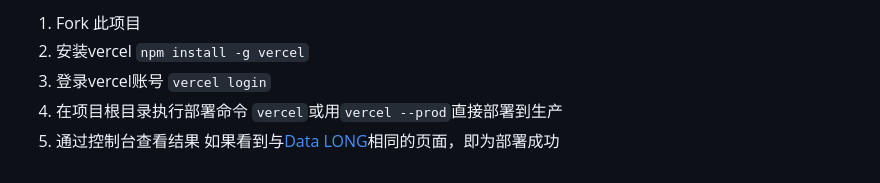
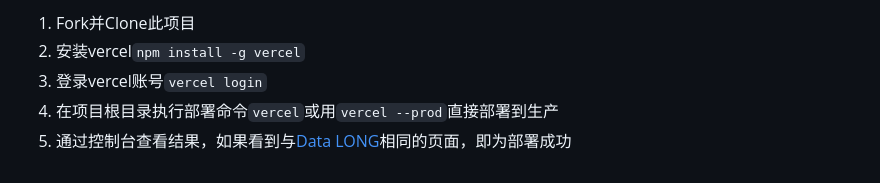
Before and after one commit to Ninohana/data-long, a Markdown page: README.md, the part around one of its changes. GitHub-like rendering.

````diff
--- a/README.md
+++ b/README.md
@@ -201,10 +201,6 @@ localhost:3000/champion/202/perk?lane=bottom&order=showrate&by=desc
 
-1. Fork 此项目
-2. 安装vercel
-   ```npm install -g vercel```
-3. 登录vercel账号
-   ```vercel login```
-4. 在项目根目录执行部署命令
-   ```vercel```或用```vercel --prod```直接部署到生产
-5. 通过控制台查看结果
-   如果看到与[Data LONG](http://data-long.vercel.app)相同的页面，即为部署成功
+1. Fork并Clone此项目
+2. 安装vercel```npm install -g vercel```
+3. 登录vercel账号```vercel login```
+4. 在项目根目录执行部署命令```vercel```或用```vercel --prod```直接部署到生产
+5. 通过控制台查看结果，如果看到与[Data LONG](http://data-long.vercel.app)相同的页面，即为部署成功
````
Also changed, not shown: other parts of README.md (+1 -1 lines).
